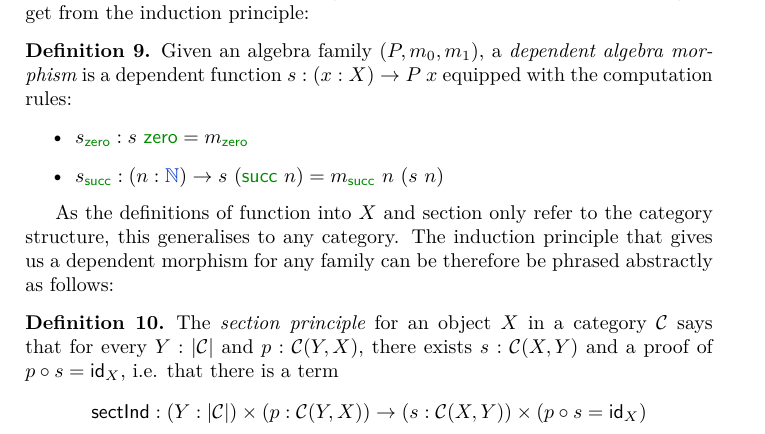
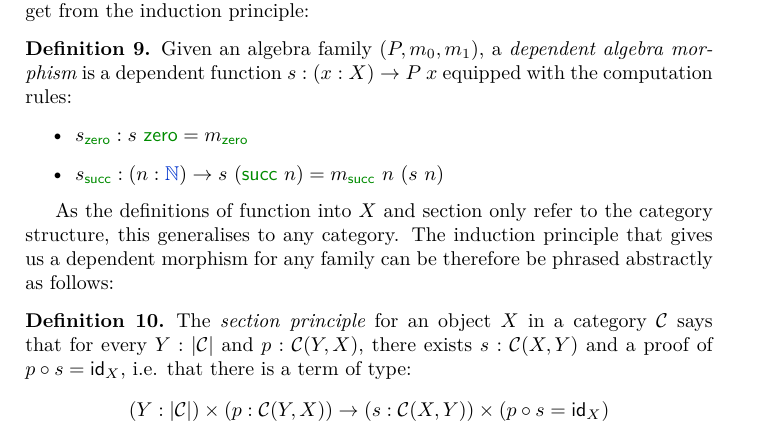
Before and after one commit to gdijkstra/thesis, a LaTeX thesis (thesis.tex, which reads chapters/induction.tex, preamble.tex): part of page 24 of 33, cut so that both start at the same text. Compiled offline with XeLaTeX.

Commit message:
Got rid of sectInd

```diff
--- a/chapters/induction.tex
+++ b/chapters/induction.tex
@@ -129,9 +129,9 @@ therefore be phrased abstractly as follows:
   The \emph{section principle} for an object $X$ in a category $\Cc$
   says that for every $Y : | \Cc |$ and $p : \Cc(Y,X)$, there exists
   $s : \Cc(X,Y)$ and a proof of $p \circ s = \id_X$, \ie that there is
-  a term
+  a term of type:
   \[
-    \sectInd : (Y : | \Cc |) \times (p : \Cc(Y,X)) \to (s : \Cc(X,Y)) \times (p \circ s = \id_X)
+    (Y : | \Cc |) \times (p : \Cc(Y,X)) \to (s : \Cc(X,Y)) \times (p \circ s = \id_X)
   \]
 \end{definition}
 
--- a/preamble.tex
+++ b/preamble.tex
@@ -148,8 +148,6 @@
 \newcommand{\total}{\AgdaFunction{\mathsf{total}}}
 \newcommand{\proj}{\AgdaFunction{\mathsf{proj}}}
 
-\newcommand{\sectInd}{\mathsf{sectInd}}
-
 % Categories
 \newcommand{\Cat}{\mathsf{Cat}}
 \newcommand{\Cc}{\mathcal{C}}
```
